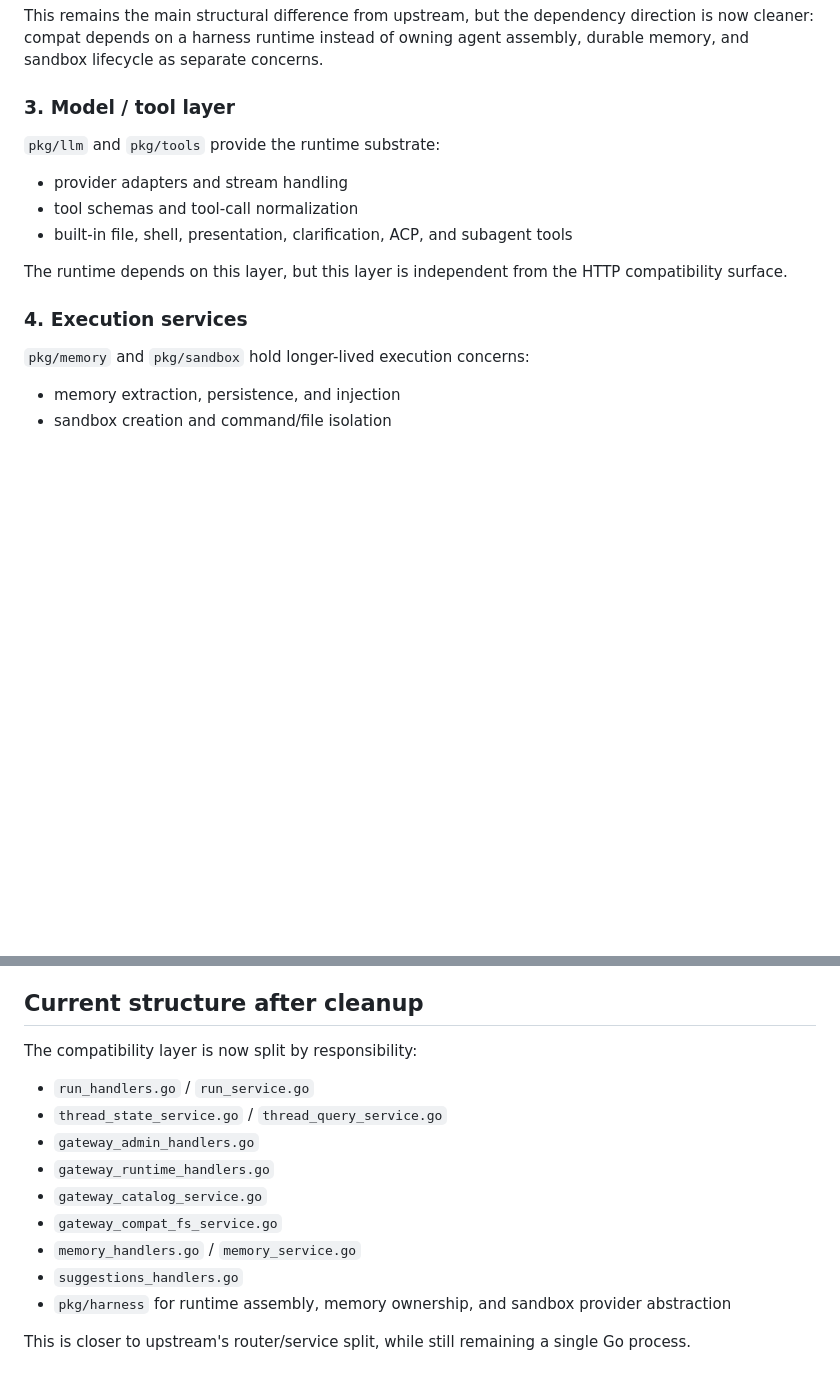
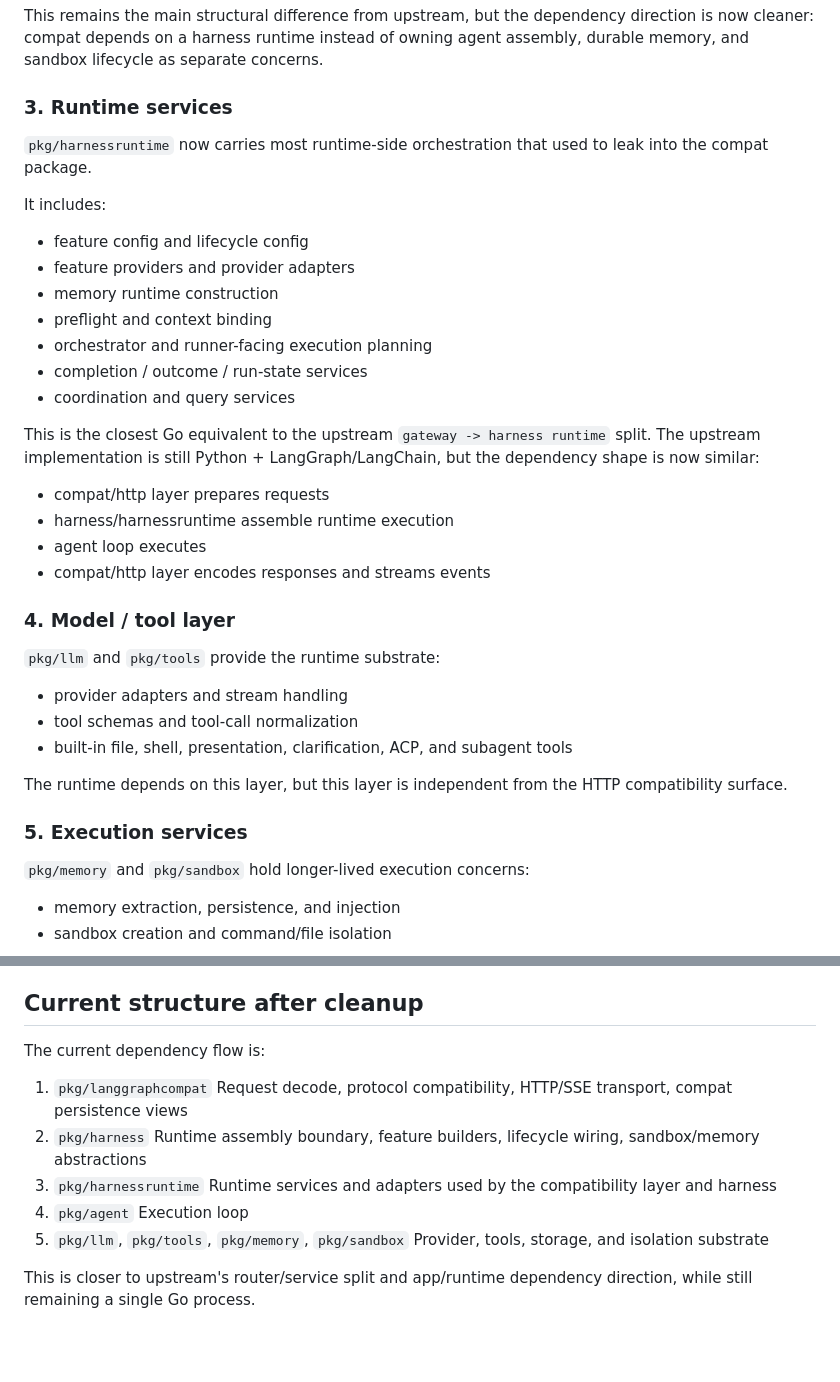
Before and after one commit to axeprpr/deerflow-go, a Markdown page: docs/ARCHITECTURE.md, 2 parts joined by grey strips. GitHub-like rendering; blank space fills up the shorter version.

```diff
--- a/docs/ARCHITECTURE.md
+++ b/docs/ARCHITECTURE.md
@@ -63,7 +101,28 @@ This remains the main structural difference from upstream, but the dependency
 direction is now cleaner: compat depends on a harness runtime instead of owning
 agent assembly, durable memory, and sandbox lifecycle as separate concerns.
 
-### 3. Model / tool layer
+### 3. Runtime services
+
+`pkg/harnessruntime` now carries most runtime-side orchestration that used to leak into the compat package.
+
+It includes:
+
+- feature config and lifecycle config
+- feature providers and provider adapters
+- memory runtime construction
+- preflight and context binding
+- orchestrator and runner-facing execution planning
+- completion / outcome / run-state services
+- coordination and query services
+
+This is the closest Go equivalent to the upstream `gateway -> harness runtime` split. The upstream implementation is still Python + LangGraph/LangChain, but the dependency shape is now similar:
+
+- compat/http layer prepares requests
+- harness/harnessruntime assemble runtime execution
+- agent loop executes
+- compat/http layer encodes responses and streams events
+
+### 4. Model / tool layer
 
 `pkg/llm` and `pkg/tools` provide the runtime substrate:
 
@@ -73,7 +132,7 @@ agent assembly, durable memory, and sandbox lifecycle as separate concerns.
 
 The runtime depends on this layer, but this layer is independent from the HTTP compatibility surface.
 
-### 4. Execution services
+### 5. Execution services
 
 `pkg/memory` and `pkg/sandbox` hold longer-lived execution concerns:
 
@@ -97,16 +156,17 @@ These are conceptually parallel to upstream harness subsystems, but implemented
 
 ## Current structure after cleanup
 
-The compatibility layer is now split by responsibility:
+The current dependency flow is:
 
-- `run_handlers.go` / `run_service.go`
-- `thread_state_service.go` / `thread_query_service.go`
-- `gateway_admin_handlers.go`
-- `gateway_runtime_handlers.go`
-- `gateway_catalog_service.go`
-- `gateway_compat_fs_service.go`
-- `memory_handlers.go` / `memory_service.go`
-- `suggestions_handlers.go`
-- `pkg/harness` for runtime assembly, memory ownership, and sandbox provider abstraction
+1. `pkg/langgraphcompat`
+   Request decode, protocol compatibility, HTTP/SSE transport, compat persistence views
+2. `pkg/harness`
+   Runtime assembly boundary, feature builders, lifecycle wiring, sandbox/memory abstractions
+3. `pkg/harnessruntime`
+   Runtime services and adapters used by the compatibility layer and harness
+4. `pkg/agent`
+   Execution loop
+5. `pkg/llm`, `pkg/tools`, `pkg/memory`, `pkg/sandbox`
+   Provider, tools, storage, and isolation substrate
 
-This is closer to upstream's router/service split, while still remaining a single Go process.
+This is closer to upstream's router/service split and app/runtime dependency direction, while still remaining a single Go process.
```
Also changed, not shown: other parts of docs/ARCHITECTURE.md (+39 -1 lines).
